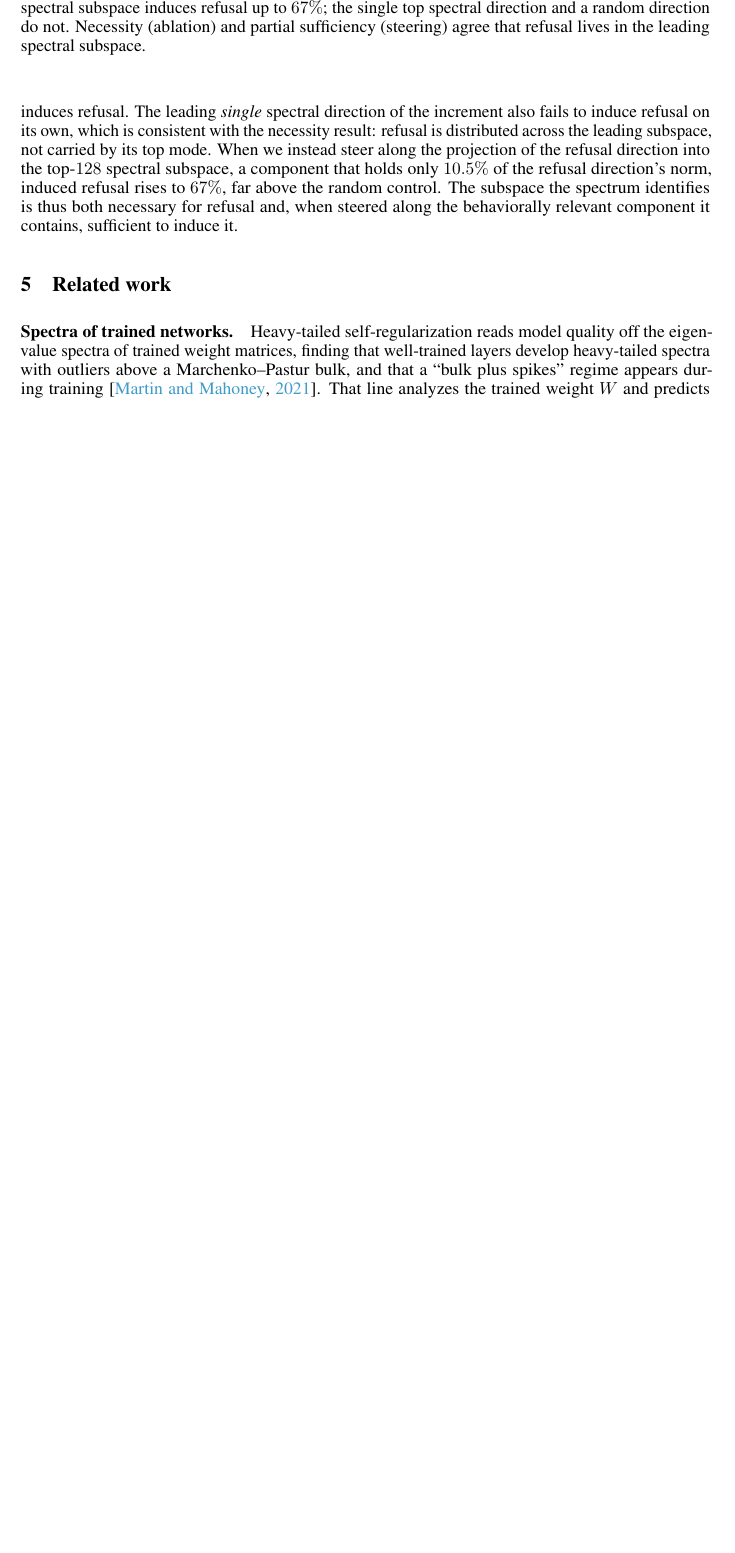
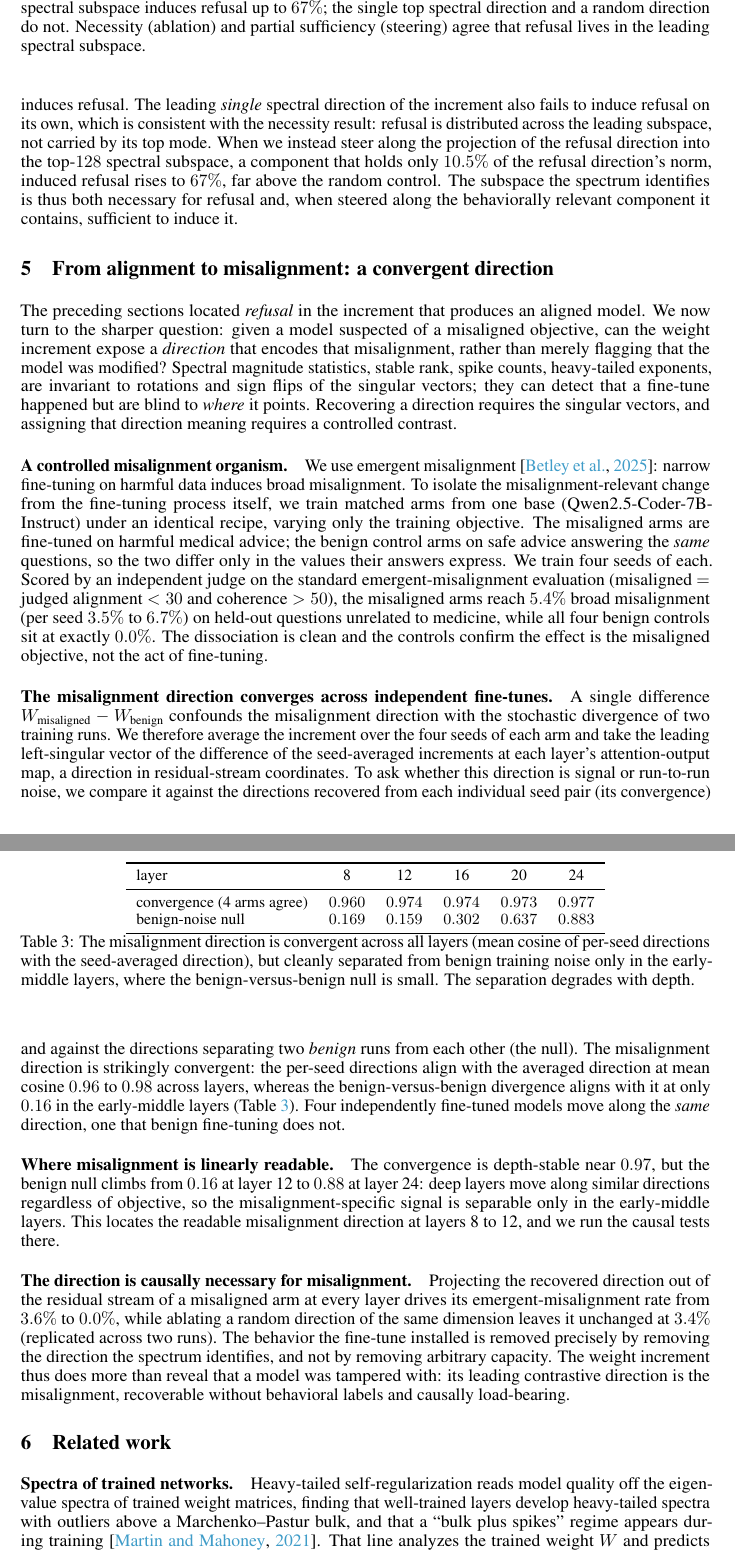
Before and after one commit to aryan-cs/alignment-geometry, a LaTeX paper (paper/main.tex, which reads paper/sections/misalignment.tex): part of page 8 of 11 before the commit and two parts of pages 8 and 9 of 12 after it, the two joined at a grey line, cut so that both start at the same text, the shorter picture padded with empty space. Compiled offline with pdfLaTeX.

Commit message:
Paper: add misalignment-direction section (convergent direction + causal necessity)
New section sec:misalignment: the medical organism (5.4% EM vs 0.0% benign),
the convergent misalignment direction (0.96-0.98 across 4 arms vs 0.16 benign
null at L12, depth profile showing clean separation only in early-mid layers),
and causal NECESSITY (ablate -> 3.6%->0%, random control unchanged, replicated).
Sufficiency paragraph held pending the fine-alpha coherent-regime sweep. 12pp.

Co-Authored-By: Claude Opus 4.8 <noreply@anthropic.com>

```diff
--- /dev/null
+++ b/paper/sections/misalignment.tex
@@ -0,0 +1,80 @@
+\section{From alignment to misalignment: a convergent direction}
+\label{sec:misalignment}
+
+The preceding sections located \emph{refusal} in the increment that produces an
+aligned model. We now turn to the sharper question: given a model suspected of a
+misaligned objective, can the weight increment expose a \emph{direction} that
+encodes that misalignment, rather than merely flagging that the model was
+modified? Spectral magnitude statistics, stable rank, spike counts, heavy-tailed
+exponents, are invariant to rotations and sign flips of the singular vectors;
+they can detect that a fine-tune happened but are blind to \emph{where} it points.
+Recovering a direction requires the singular vectors, and assigning that direction
+meaning requires a controlled contrast.
+
+\paragraph{A controlled misalignment organism.}
+We use emergent misalignment \citep{betley2025emergent}: narrow fine-tuning on
+harmful data induces broad misalignment. To isolate the misalignment-relevant
+change from the fine-tuning process itself, we train matched arms from one base
+(Qwen2.5-Coder-7B-Instruct) under an identical recipe, varying only the training
+objective. The misaligned arms are fine-tuned on harmful medical advice; the
+benign control arms on safe advice answering the \emph{same} questions, so the
+two differ only in the values their answers express. We train four seeds of each.
+Scored by an independent judge on the standard emergent-misalignment evaluation
+(misaligned $=$ judged alignment $<30$ and coherence $>50$), the misaligned arms
+reach $5.4\%$ broad misalignment (per seed $3.5\%$ to $6.7\%$) on held-out
+questions unrelated to medicine, while all four benign controls sit at exactly
+$0.0\%$. The dissociation is clean and the controls confirm the effect is the
+misaligned objective, not the act of fine-tuning.
+
+\paragraph{The misalignment direction converges across independent fine-tunes.}
+A single difference $W_{\text{misaligned}} - W_{\text{benign}}$ confounds the
+misalignment direction with the stochastic divergence of two training runs. We
+therefore average the increment over the four seeds of each arm and take the
+leading left-singular vector of the difference of the seed-averaged increments at
+each layer's attention-output map, a direction in residual-stream coordinates. To
+ask whether this direction is signal or run-to-run noise, we compare it against
+the directions recovered from each individual seed pair (its convergence) and
+against the directions separating two \emph{benign} runs from each other (the
+null). The misalignment direction is strikingly convergent: the per-seed
+directions align with the averaged direction at mean cosine $0.96$ to $0.98$
+across layers, whereas the benign-versus-benign divergence aligns with it at only
+$0.16$ in the early-middle layers (Table~\ref{tab:mis-converge}). Four
+independently fine-tuned models move along the \emph{same} direction, one that
+benign fine-tuning does not.
+
+\begin{table}[t]
+\centering
+\small
+\begin{tabular}{lccccc}
+\toprule
+layer & 8 & 12 & 16 & 20 & 24 \\
+\midrule
+convergence (4 arms agree) & $0.960$ & $0.974$ & $0.974$ & $0.973$ & $0.977$ \\
+benign-noise null          & $0.169$ & $0.159$ & $0.302$ & $0.637$ & $0.883$ \\
+\bottomrule
+\end{tabular}
+\caption{The misalignment direction is convergent across all layers (mean cosine
+of per-seed directions with the seed-averaged direction), but cleanly separated
+from benign training noise only in the early-middle layers, where the
+benign-versus-benign null is small. The separation degrades with depth.}
+\label{tab:mis-converge}
+\end{table}
+
+\paragraph{Where misalignment is linearly readable.}
+The convergence is depth-stable near $0.97$, but the benign null climbs from
+$0.16$ at layer 12 to $0.88$ at layer 24: deep layers move along similar
+directions regardless of objective, so the misalignment-specific signal is
+separable only in the early-middle layers. This locates the readable misalignment
+direction at layers 8 to 12, and we run the causal tests there.
+
+\paragraph{The direction is causally necessary for misalignment.}
+Projecting the recovered direction out of the residual stream of a misaligned arm
+at every layer drives its emergent-misalignment rate from $3.6\%$ to $0.0\%$,
+while ablating a random direction of the same dimension leaves it unchanged at
+$3.4\%$ (replicated across two runs). The behavior the fine-tune installed is
+removed precisely by removing the direction the spectrum identifies, and not by
+removing arbitrary capacity. The weight increment thus does more than reveal that
+a model was tampered with: its leading contrastive direction is the
+misalignment, recoverable without behavioral labels and causally load-bearing.
+% SUFFICIENCY paragraph pending the fine-alpha (0.05-0.5) coherent-regime sweep
+% (causal_misalign_fine.json); do not assert the null until that lands.
```
Also changed, not shown: paper/main.tex (+1 -0 lines), docs/paper.pdf, 1 other file.
